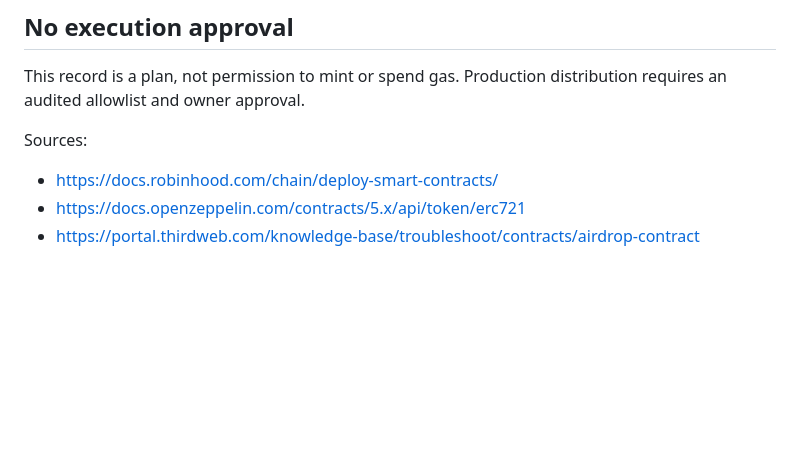
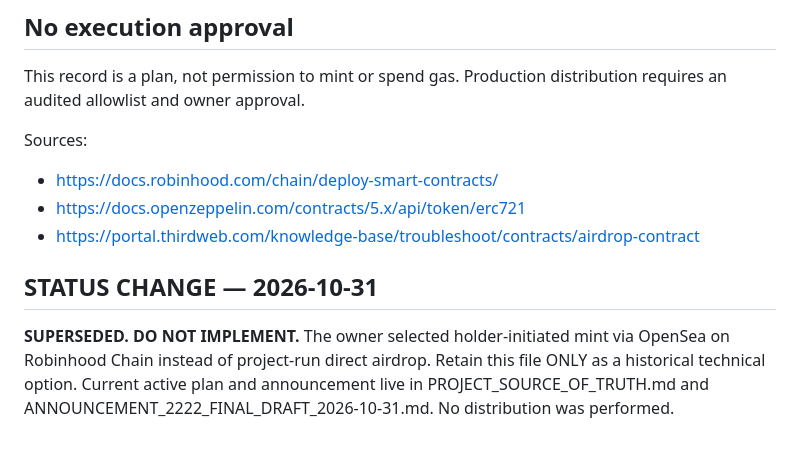
Before and after one commit to aitchrif/TOTZ, a Markdown page: TOTZ-GROWN/DIRECT_AIRDROP_NO_HOLDER_MINT_PLAN.md, the part around the change. GitHub-like rendering; blank space fills up the shorter version.

Commit message:
docs: mark former direct airdrop plan superseded by OpenSea mint

```diff
--- a/TOTZ-GROWN/DIRECT_AIRDROP_NO_HOLDER_MINT_PLAN.md
+++ b/TOTZ-GROWN/DIRECT_AIRDROP_NO_HOLDER_MINT_PLAN.md
@@ -39,3 +39,6 @@ Sources:
 - https://docs.robinhood.com/chain/deploy-smart-contracts/
 - https://docs.openzeppelin.com/contracts/5.x/api/token/erc721
 - https://portal.thirdweb.com/knowledge-base/troubleshoot/contracts/airdrop-contract
+
+## STATUS CHANGE — 2026-10-31
+**SUPERSEDED. DO NOT IMPLEMENT.** The owner selected holder-initiated mint via OpenSea on Robinhood Chain instead of project-run direct airdrop. Retain this file ONLY as a historical technical option. Current active plan and announcement live in PROJECT_SOURCE_OF_TRUTH.md and ANNOUNCEMENT_2222_FINAL_DRAFT_2026-10-31.md. No distribution was performed.
```
